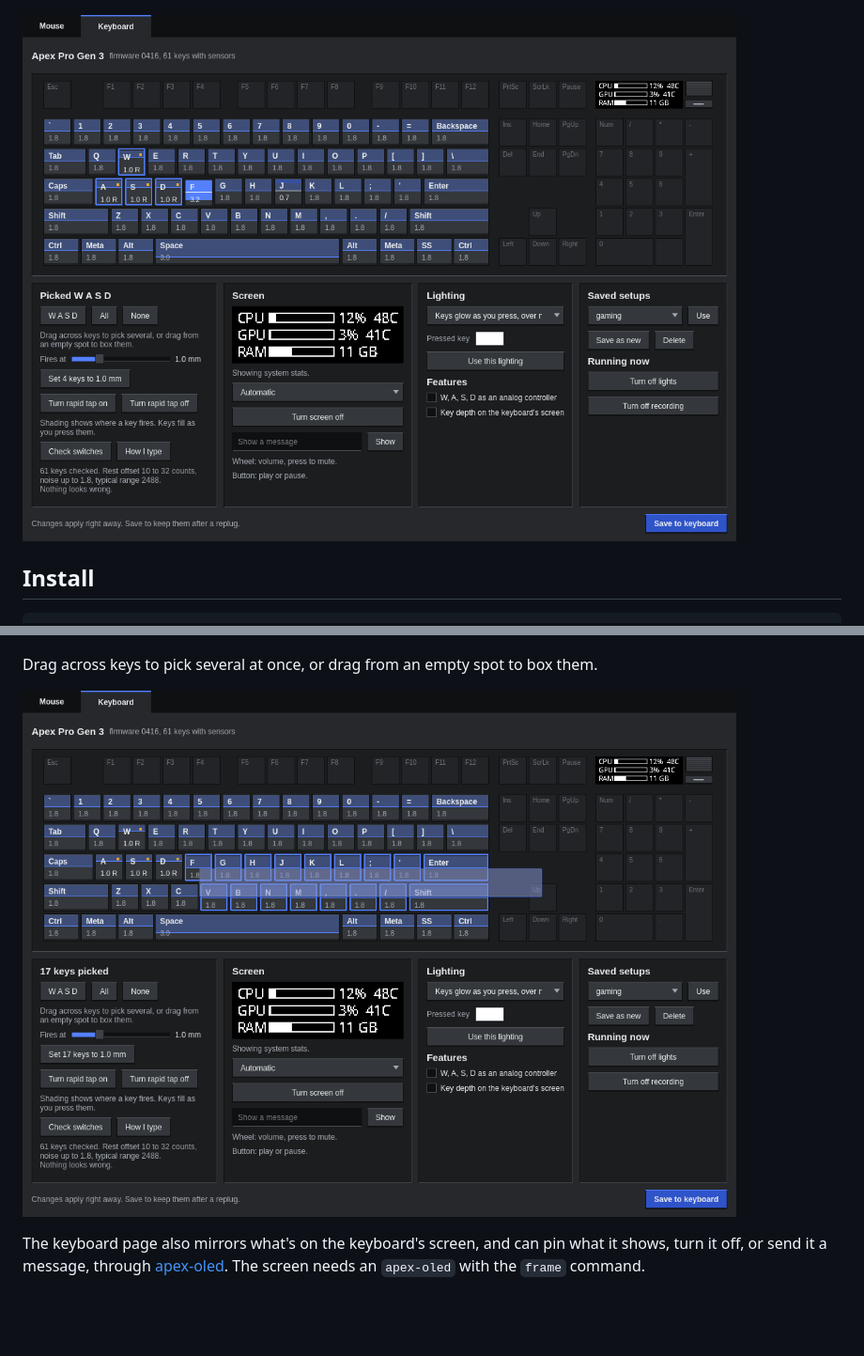
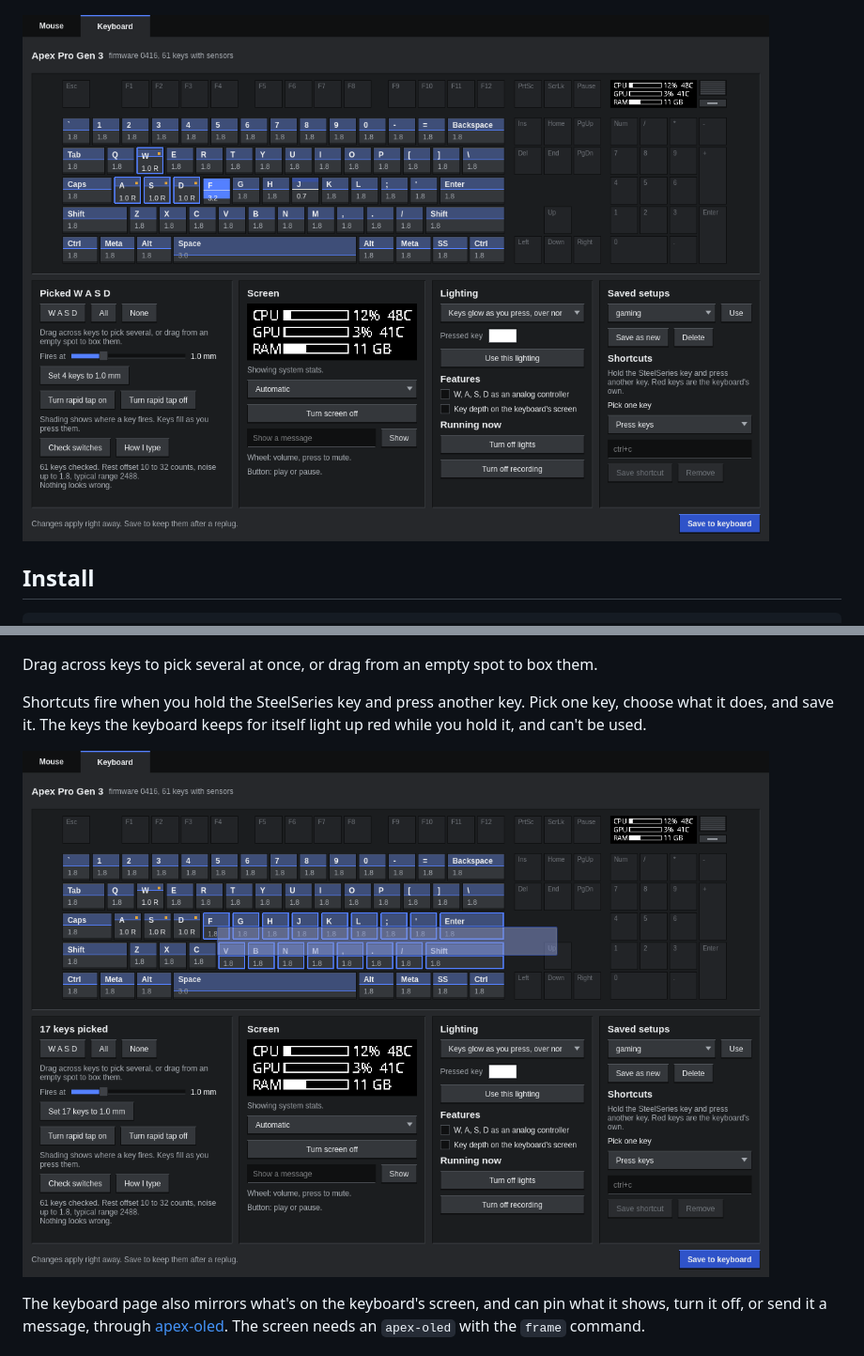
Before and after one commit to milescoviello/steelmc, a Markdown page: aerox/README.md, 2 parts joined by grey strips. Shown at 94% size. Rendered like a GitHub page; pictures changed too: aerox/docs/keyboard-drag.png, aerox/docs/keyboard.png; blank space fills up the shorter version.

```diff
--- a/aerox/README.md
+++ b/aerox/README.md
@@ -27,6 +27,8 @@ While the keyboard page is showing, each key fills as you press it and shows its
 ![Keys filling live as they're pressed, on a real keyboard](docs/keyboard-live.png)
 
 Drag across keys to pick several at once, or drag from an empty spot to box them.
+
+Shortcuts fire when you hold the SteelSeries key and press another key. Pick one key, choose what it does, and save it. The keys the keyboard keeps for itself light up red while you hold it, and can't be used.
 
 ![Dragging a box across the keyboard to pick a group of keys](docs/keyboard-drag.png)
 
```
Also changed, not shown: 2 other files.
